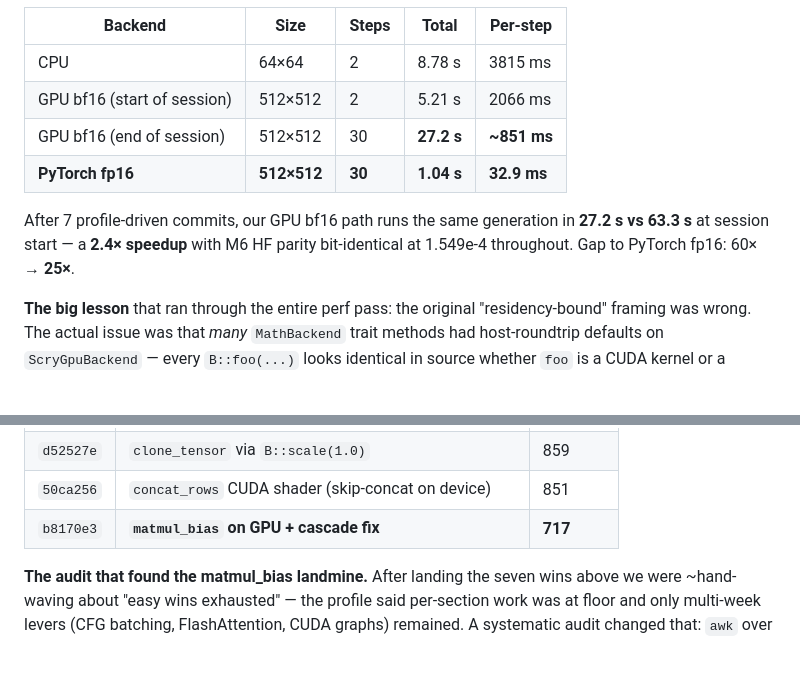
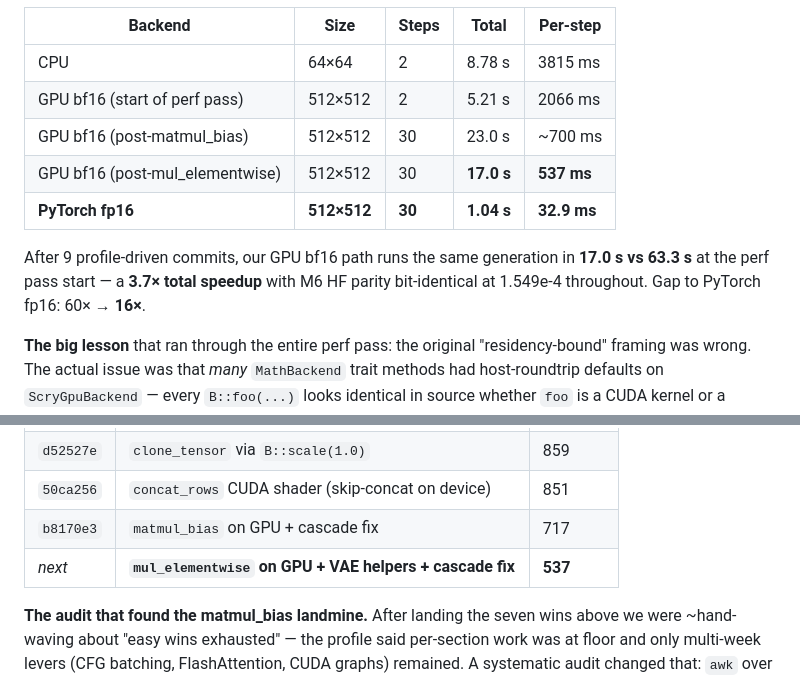
Before and after one commit to Slush97/esolearn, a Markdown page: crates/scry-diffusion/HANDOFF.md, 2 parts joined by grey strips. GitHub-like rendering; blank space fills up the shorter version.

```diff
--- a/crates/scry-diffusion/HANDOFF.md
+++ b/crates/scry-diffusion/HANDOFF.md
@@ -175,14 +175,15 @@ matched between Python and Rust):
 | Backend | Size | Steps | Total | Per-step |
 |---|---|---|---|---|
 | CPU | 64×64 | 2 | 8.78 s | 3815 ms |
-| GPU bf16 (start of session) | 512×512 | 2 | 5.21 s | 2066 ms |
-| GPU bf16 (end of session) | 512×512 | 30 | **27.2 s** | **~851 ms** |
+| GPU bf16 (start of perf pass) | 512×512 | 2 | 5.21 s | 2066 ms |
+| GPU bf16 (post-matmul_bias) | 512×512 | 30 | 23.0 s | ~700 ms |
+| GPU bf16 (post-mul_elementwise) | 512×512 | 30 | **17.0 s** | **537 ms** |
 | **PyTorch fp16** | **512×512** | **30** | **1.04 s** | **32.9 ms** |
 
-After 7 profile-driven commits, our GPU bf16 path runs the same
-generation in **27.2 s vs 63.3 s** at session start — a **2.4×
-speedup** with M6 HF parity bit-identical at 1.549e-4 throughout.
-Gap to PyTorch fp16: 60× → **25×**.
+After 9 profile-driven commits, our GPU bf16 path runs the same
+generation in **17.0 s vs 63.3 s** at the perf pass start — a **3.7×
+total speedup** with M6 HF parity bit-identical at 1.549e-4 throughout.
+Gap to PyTorch fp16: 60× → **16×**.
 
 **The big lesson** that ran through the entire perf pass: the original
 "residency-bound" framing was wrong. The actual issue was that *many*
@@ -203,7 +204,8 @@ Wins (each one a separate commit, gates green):
 | `26a42fa` | `MathBackend::transpose_2d` on GPU | 877 |
 | `d52527e` | `clone_tensor` via `B::scale(1.0)` | 859 |
 | `50ca256` | `concat_rows` CUDA shader (skip-concat on device) | 851 |
-| `b8170e3` | **`matmul_bias` on GPU + cascade fix** | **717** |
+| `b8170e3` | `matmul_bias` on GPU + cascade fix | 717 |
+| _next_ | **`mul_elementwise` on GPU + VAE helpers + cascade fix** | **537** |
 
 **The audit that found the matmul_bias landmine.** After landing the
 seven wins above we were ~hand-waving about "easy wins exhausted" — the
```
Also changed, not shown: other parts of crates/scry-diffusion/HANDOFF.md (+77 -6 lines).
